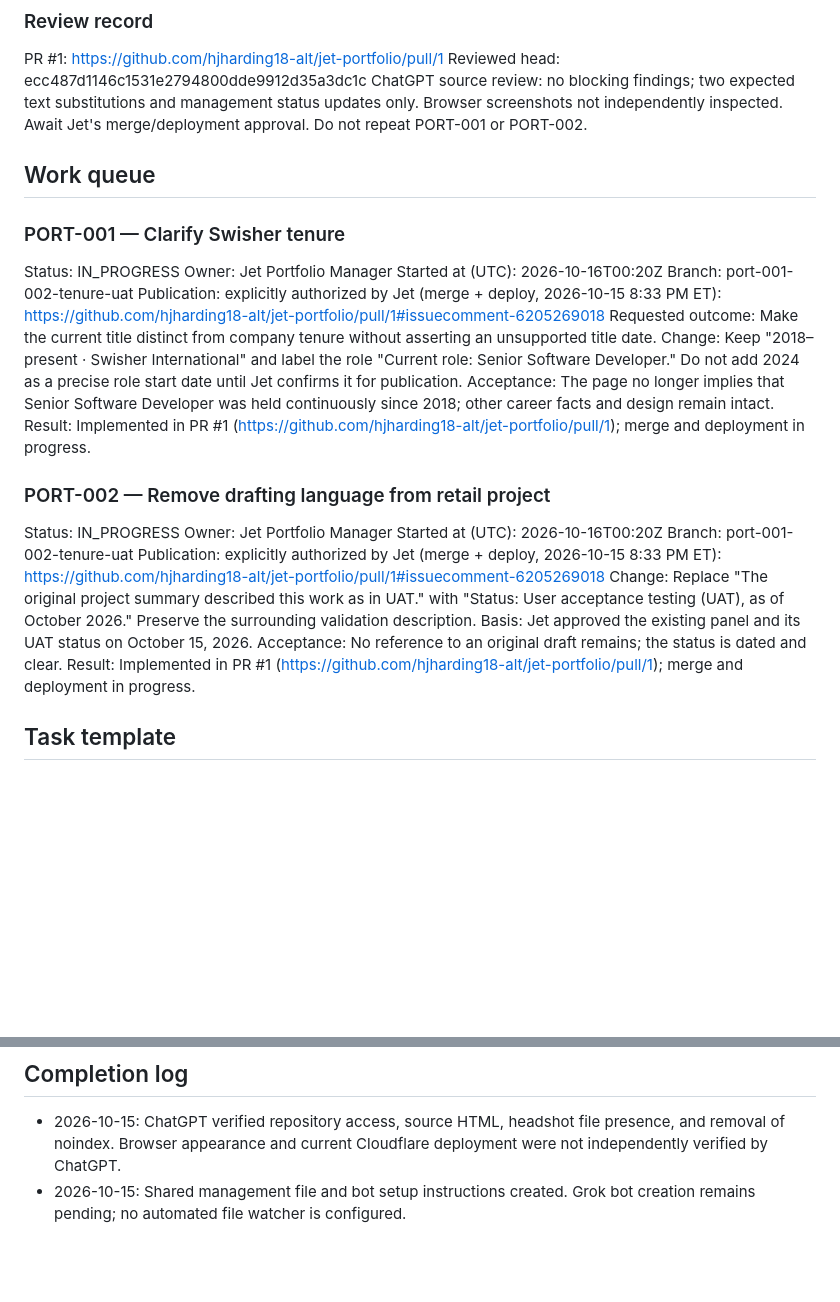
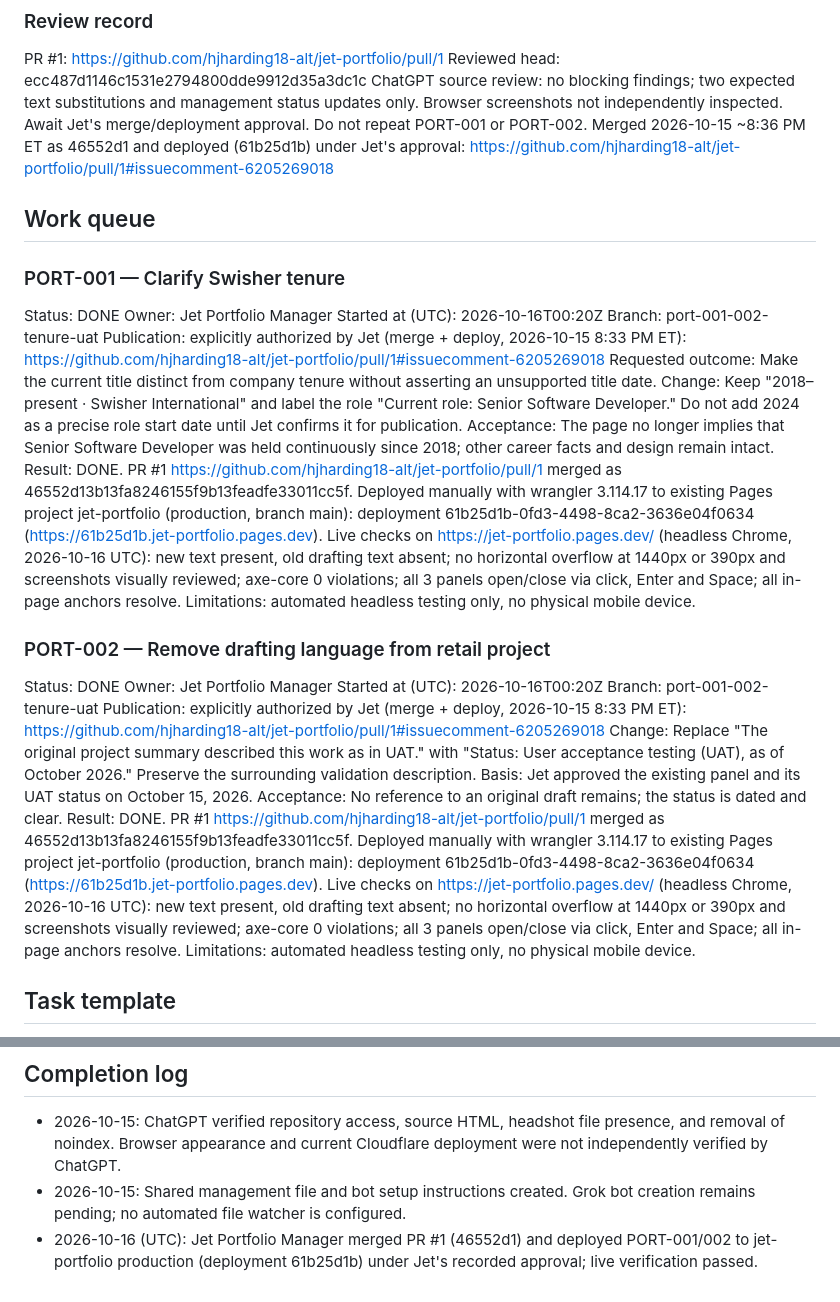
Before and after one commit to hjharding18-alt/jet-portfolio, a Markdown page: PORTFOLIO_MANAGEMENT.md, 2 parts joined by grey strips. GitHub-like rendering; blank space fills up the shorter version.

Commit message:
Record PORT-001/002 merge, deployment, and live verification

```diff
--- a/PORTFOLIO_MANAGEMENT.md
+++ b/PORTFOLIO_MANAGEMENT.md
@@ -62,11 +62,12 @@ Authorized by Jet on October 15, 2026; starts October 16, 2026.
 PR #1: https://github.com/hjharding18-alt/jet-portfolio/pull/1
 Reviewed head: ecc487d1146c1531e2794800dde9912d35a3dc1c
 ChatGPT source review: no blocking findings; two expected text substitutions and management status updates only. Browser screenshots not independently inspected. Await Jet's merge/deployment approval. Do not repeat PORT-001 or PORT-002.
+Merged 2026-10-15 ~8:36 PM ET as 46552d1 and deployed (61b25d1b) under Jet's approval: https://github.com/hjharding18-alt/jet-portfolio/pull/1#issuecomment-6205269018
 
 ## Work queue
 
 ### PORT-001 — Clarify Swisher tenure
-Status: IN_PROGRESS
+Status: DONE
 Owner: Jet Portfolio Manager
 Started at (UTC): 2026-10-16T00:20Z
 Branch: port-001-002-tenure-uat
@@ -74,10 +75,10 @@ Publication: explicitly authorized by Jet (merge + deploy, 2026-10-15 8:33 PM ET
 Requested outcome: Make the current title distinct from company tenure without asserting an unsupported title date.
 Change: Keep "2018–present · Swisher International" and label the role "Current role: Senior Software Developer." Do not add 2024 as a precise role start date until Jet confirms it for publication.
 Acceptance: The page no longer implies that Senior Software Developer was held continuously since 2018; other career facts and design remain intact.
-Result: Implemented in PR #1 (https://github.com/hjharding18-alt/jet-portfolio/pull/1); merge and deployment in progress.
+Result: DONE. PR #1 https://github.com/hjharding18-alt/jet-portfolio/pull/1 merged as 46552d13b13fa8246155f9b13feadfe33011cc5f. Deployed manually with wrangler 3.114.17 to existing Pages project jet-portfolio (production, branch main): deployment 61b25d1b-0fd3-4498-8ca2-3636e04f0634 (https://61b25d1b.jet-portfolio.pages.dev). Live checks on https://jet-portfolio.pages.dev/ (headless Chrome, 2026-10-16 UTC): new text present, old drafting text absent; no horizontal overflow at 1440px or 390px and screenshots visually reviewed; axe-core 0 violations; all 3 panels open/close via click, Enter and Space; all in-page anchors resolve. Limitations: automated headless testing only, no physical mobile device.
 
 ### PORT-002 — Remove drafting language from retail project
-Status: IN_PROGRESS
+Status: DONE
 Owner: Jet Portfolio Manager
 Started at (UTC): 2026-10-16T00:20Z
 Branch: port-001-002-tenure-uat
@@ -85,7 +86,7 @@ Publication: explicitly authorized by Jet (merge + deploy, 2026-10-15 8:33 PM ET
 Change: Replace "The original project summary described this work as in UAT." with "Status: User acceptance testing (UAT), as of October 2026." Preserve the surrounding validation description.
 Basis: Jet approved the existing panel and its UAT status on October 15, 2026.
 Acceptance: No reference to an original draft remains; the status is dated and clear.
-Result: Implemented in PR #1 (https://github.com/hjharding18-alt/jet-portfolio/pull/1); merge and deployment in progress.
+Result: DONE. PR #1 https://github.com/hjharding18-alt/jet-portfolio/pull/1 merged as 46552d13b13fa8246155f9b13feadfe33011cc5f. Deployed manually with wrangler 3.114.17 to existing Pages project jet-portfolio (production, branch main): deployment 61b25d1b-0fd3-4498-8ca2-3636e04f0634 (https://61b25d1b.jet-portfolio.pages.dev). Live checks on https://jet-portfolio.pages.dev/ (headless Chrome, 2026-10-16 UTC): new text present, old drafting text absent; no horizontal overflow at 1440px or 390px and screenshots visually reviewed; axe-core 0 violations; all 3 panels open/close via click, Enter and Space; all in-page anchors resolve. Limitations: automated headless testing only, no physical mobile device.
 
 ## Task template
 
@@ -105,3 +106,4 @@ Blocker or next action:
 
 - 2026-10-15: ChatGPT verified repository access, source HTML, headshot file presence, and removal of noindex. Browser appearance and current Cloudflare deployment were not independently verified by ChatGPT.
 - 2026-10-15: Shared management file and bot setup instructions created. Grok bot creation remains pending; no automated file watcher is configured.
+- 2026-10-16 (UTC): Jet Portfolio Manager merged PR #1 (46552d1) and deployed PORT-001/002 to jet-portfolio production (deployment 61b25d1b) under Jet's recorded approval; live verification passed.
```
